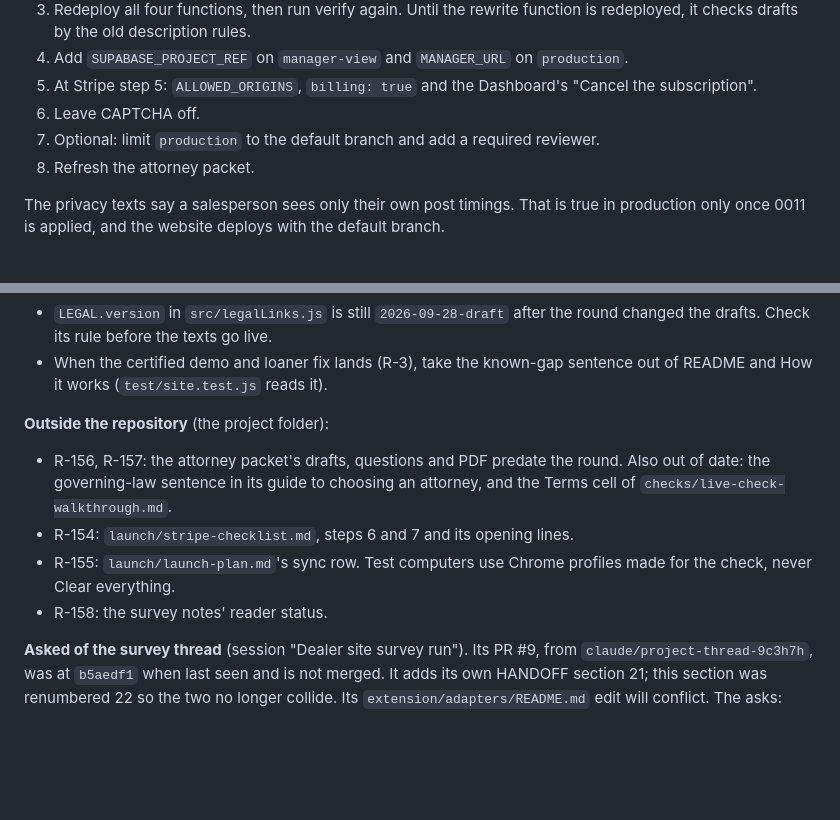
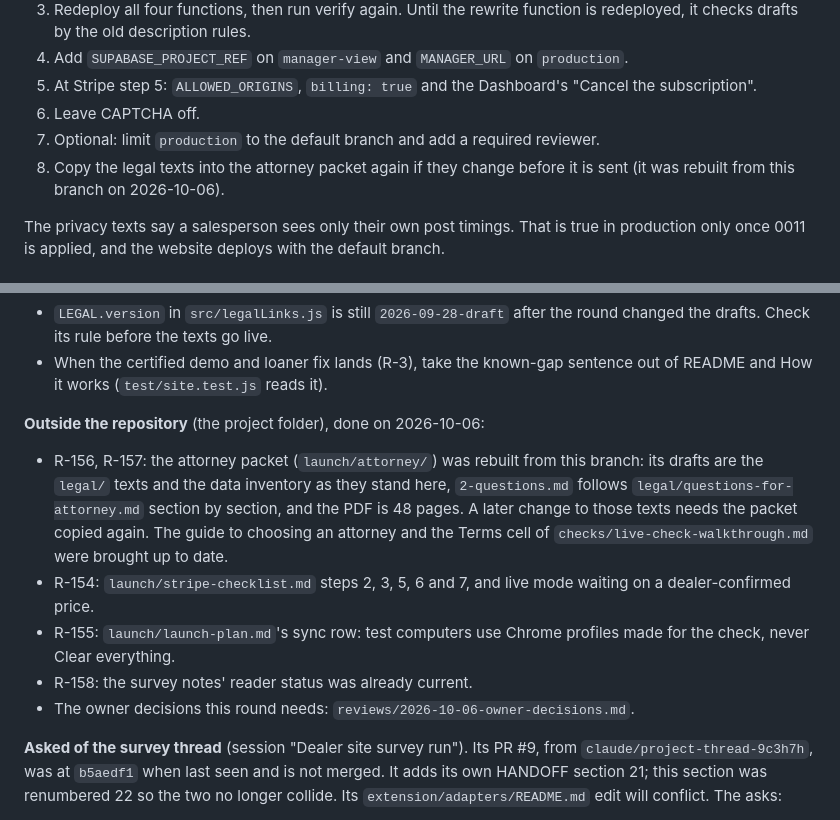
Before and after one commit to TheeBigSnack/Main, a Markdown page: HANDOFF.md, 2 parts joined by grey strips. Rendered like a GitHub page; blank space fills up the shorter version.

Commit message:
Handoff: the project-folder items of the review are done
Co-Authored-By: Claude Opus 5.5 (1M context) <noreply@anthropic.com>
Claude-Session: https://claude.ai/code/session_011Fbniaa8QzoqMpWiM2PKE7

```diff
--- a/HANDOFF.md
+++ b/HANDOFF.md
@@ -739,7 +739,7 @@ CHANGELOG "Unreleased" ends with the full list. In short:
 5. At Stripe step 5: `ALLOWED_ORIGINS`, `billing: true` and the Dashboard's "Cancel the subscription".
 6. Leave CAPTCHA off.
 7. Optional: limit `production` to the default branch and add a required reviewer.
-8. Refresh the attorney packet.
+8. Copy the legal texts into the attorney packet again if they change before it is sent (it was rebuilt from this branch on 2026-10-06).
 
 The privacy texts say a salesperson sees only their own post timings. That is true in production only once 0011 is applied, and the website deploys with the default branch.
 
@@ -775,11 +775,12 @@ The privacy texts say a salesperson sees only their own post timings. That is tr
 - `LEGAL.version` in `src/legalLinks.js` is still `2026-09-28-draft` after the round changed the drafts. Check its rule before the texts go live.
 - When the certified demo and loaner fix lands (R-3), take the known-gap sentence out of README and How it works (`test/site.test.js` reads it).
 
-**Outside the repository** (the project folder):
-- R-156, R-157: the attorney packet's drafts, questions and PDF predate the round. Also out of date: the governing-law sentence in its guide to choosing an attorney, and the Terms cell of `checks/live-check-walkthrough.md`.
-- R-154: `launch/stripe-checklist.md`, steps 6 and 7 and its opening lines.
-- R-155: `launch/launch-plan.md`'s sync row. Test computers use Chrome profiles made for the check, never Clear everything.
-- R-158: the survey notes' reader status.
+**Outside the repository** (the project folder), done on 2026-10-06:
+- R-156, R-157: the attorney packet (`launch/attorney/`) was rebuilt from this branch: its drafts are the `legal/` texts and the data inventory as they stand here, `2-questions.md` follows `legal/questions-for-attorney.md` section by section, and the PDF is 48 pages. A later change to those texts needs the packet copied again. The guide to choosing an attorney and the Terms cell of `checks/live-check-walkthrough.md` were brought up to date.
+- R-154: `launch/stripe-checklist.md` steps 2, 3, 5, 6 and 7, and live mode waiting on a dealer-confirmed price.
+- R-155: `launch/launch-plan.md`'s sync row: test computers use Chrome profiles made for the check, never Clear everything.
+- R-158: the survey notes' reader status was already current.
+- The owner decisions this round needs: `reviews/2026-10-06-owner-decisions.md`.
 
 **Asked of the survey thread** (session "Dealer site survey run"). Its PR #9, from `claude/project-thread-9c3h7h`, was at `b5aedf1` when last seen and is not merged. It adds its own HANDOFF section 21; this section was renumbered 22 so the two no longer collide. Its `extension/adapters/README.md` edit will conflict. The asks:
 - R-3: DealerOn and Dealer.com cards typed Loaner, Demo or Courtesy and marked certified must not become Certified Used.
```
